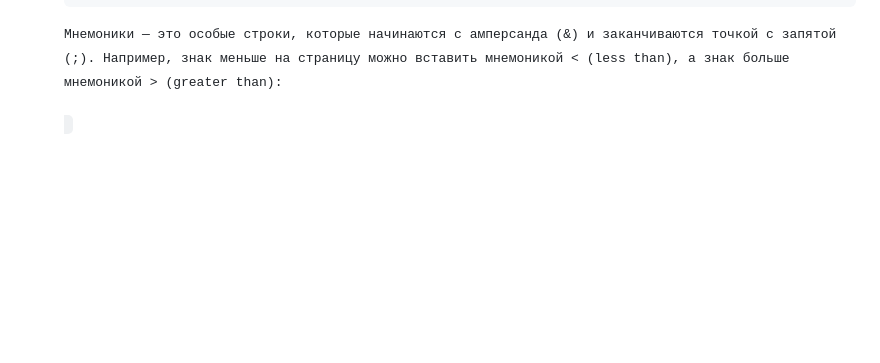
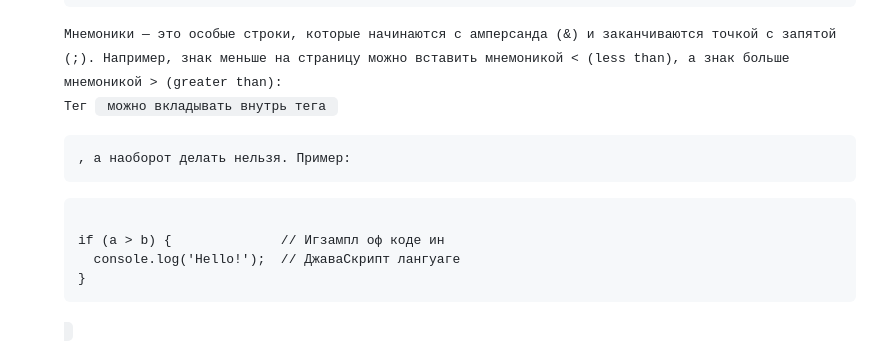
Before and after one commit to smeta112/progr2025.20.09, a Markdown page: README.md, the part around the change. GitHub-like rendering; blank space fills up the shorter version.

```diff
--- a/README.md
+++ b/README.md
@@ -122,3 +122,10 @@ I: римские цифры в верхнем регистре.
 Браузер сохраняет и отображает все пробелы и переносы, которые есть внутри тега <pre>.
 
 Мнемоники — это особые строки, которые начинаются с амперсанда (&) и заканчиваются точкой с запятой (;). Например, знак меньше на страницу можно вставить мнемоникой &lt; (less than), а знак больше мнемоникой &gt; (greater than):
+Тег <code> можно вкладывать внутрь тега <pre>, а наоборот делать нельзя. Пример:
+
+<pre><code>
+if (a > b) {              // Игзампл оф коде ин
+  console.log('Hello!');  // ДжаваСкрипт лангуаге
+}
+</code></pre>
```
